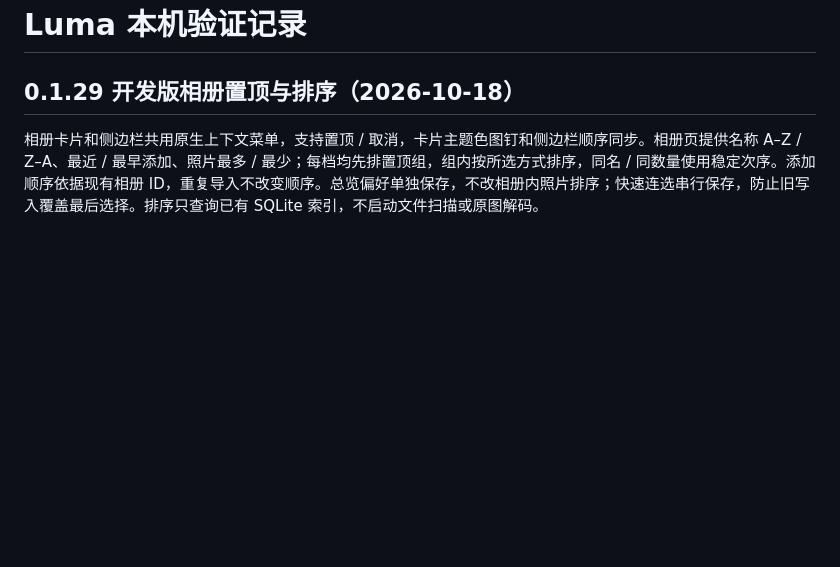
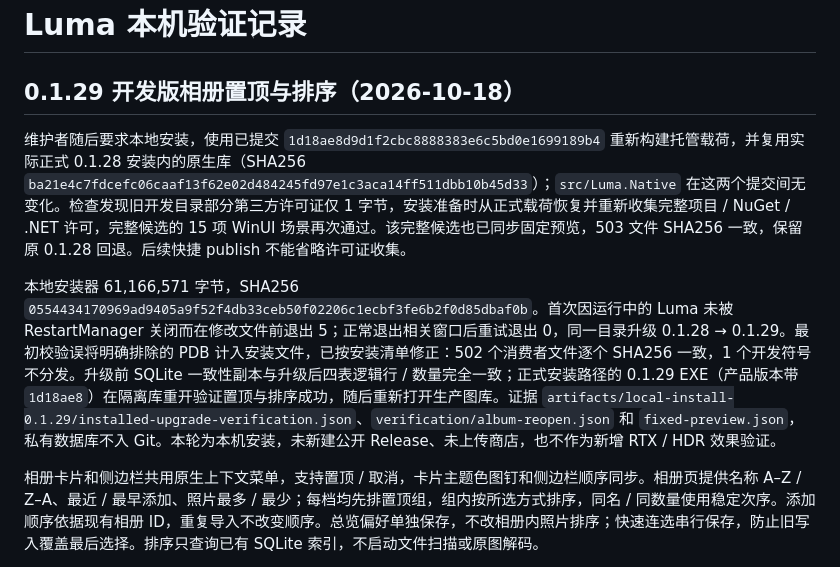
Before and after one commit to lueluelue12138/luma-hdr-photo-viewer, a Markdown page: docs/VERIFICATION.md, the part around the change. Rendered like a GitHub page; blank space fills up the shorter version.

Commit message:
docs: record local 0.1.29 installation and data preservation
Co-authored-by: pengweidong <110977409+lueluelue12138@users.noreply.github.com>

```diff
--- a/docs/VERIFICATION.md
+++ b/docs/VERIFICATION.md
@@ -1,6 +1,10 @@
 # Luma 本机验证记录
 
 ## 0.1.29 开发版相册置顶与排序（2026-10-18）
+
+维护者随后要求本地安装，使用已提交 `1d18ae8d9d1f2cbc8888383e6c5bd0e1699189b4` 重新构建托管载荷，并复用实际正式 0.1.28 安装内的原生库（SHA256 `ba21e4c7fdcefc06caaf13f62e02d484245fd97e1c3aca14ff511dbb10b45d33`）；`src/Luma.Native` 在这两个提交间无变化。检查发现旧开发目录部分第三方许可证仅 1 字节，安装准备时从正式载荷恢复并重新收集完整项目 / NuGet / .NET 许可，完整候选的 15 项 WinUI 场景再次通过。该完整候选也已同步固定预览，503 文件 SHA256 一致，保留原 0.1.28 回退。后续快捷 publish 不能省略许可证收集。
+
+本地安装器 61,166,571 字节，SHA256 `0554434170969ad9405a9f52f4db33ceb50f02206c1ecbf3fe6b2f0d85dbaf0b`。首次因运行中的 Luma 未被 RestartManager 关闭而在修改文件前退出 5；正常退出相关窗口后重试退出 0，同一目录升级 0.1.28 → 0.1.29。最初校验误将明确排除的 PDB 计入安装文件，已按安装清单修正：502 个消费者文件逐个 SHA256 一致，1 个开发符号不分发。升级前 SQLite 一致性副本与升级后四表逻辑行 / 数量完全一致；正式安装路径的 0.1.29 EXE（产品版本带 `1d18ae8`）在隔离库重开验证置顶与排序成功，随后重新打开生产图库。证据 `artifacts/local-install-0.1.29/installed-upgrade-verification.json`、`verification/album-reopen.json` 和 `fixed-preview.json`，私有数据库不入 Git。本轮为本机安装，未新建公开 Release、未上传商店，也不作为新增 RTX / HDR 效果验证。
 
 相册卡片和侧边栏共用原生上下文菜单，支持置顶 / 取消，卡片主题色图钉和侧边栏顺序同步。相册页提供名称 A–Z / Z–A、最近 / 最早添加、照片最多 / 最少；每档均先排置顶组，组内按所选方式排序，同名 / 同数量使用稳定次序。添加顺序依据现有相册 ID，重复导入不改变顺序。总览偏好单独保存，不改相册内照片排序；快速连选串行保存，防止旧写入覆盖最后选择。排序只查询已有 SQLite 索引，不启动文件扫描或原图解码。
 
```
Also changed, not shown: docs/TODO.md (+1 -0 lines).
